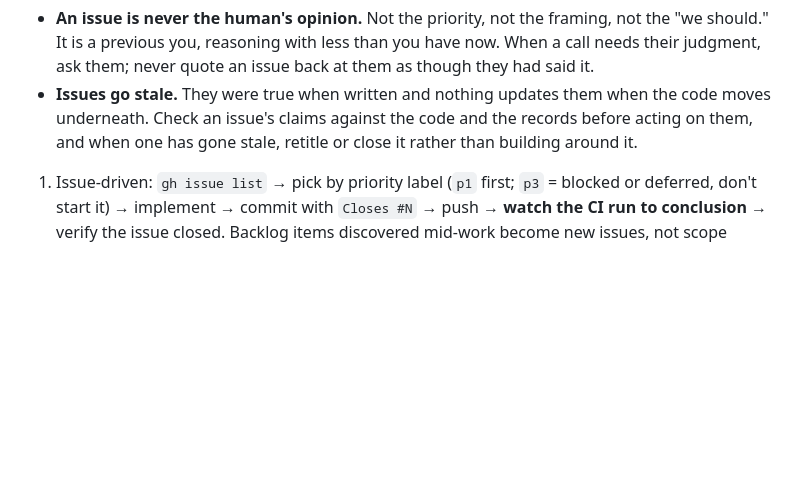
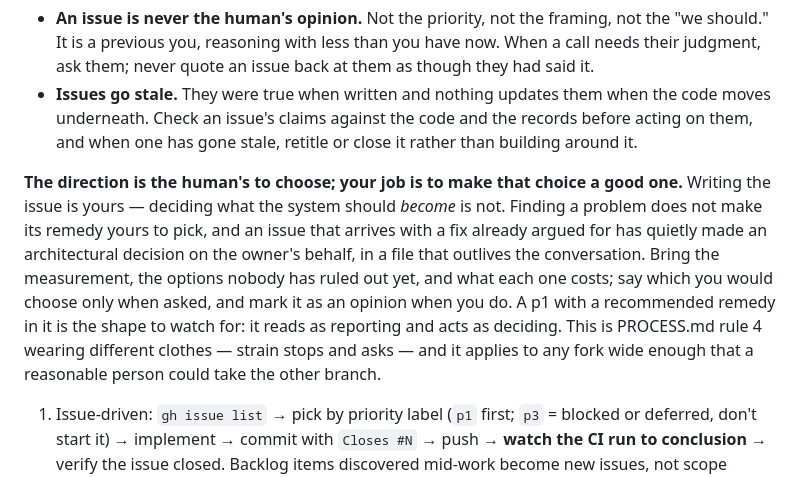
Before and after one commit to dglazkov/fsio, a Markdown page: AGENTS.md, the part around the change. Drawn GitHub-style; blank space fills up the shorter version.

Commit message:
Architecture is the human's call; issues report, they don't decide
Filed #145 as a p1 with a remedy already argued for — "the fix I would take
is a preflight" — which is an architectural decision made on the owner's
behalf, in a file that outlives the conversation and that a future session
would read as settled. The owner's actual answer was a different design
(make the sandbox opt-in), which is the point: the fork was wide enough that
a reasonable person took the other branch, and nothing in the filing invited
that.

AGENTS.md already said an issue is never the human's opinion, and PROCESS.md
rule 4 already said strain stops and asks. Neither covers the case where the
agent finds a real defect, measures it correctly, and then quietly picks what
to do about it — reporting and deciding in one motion, which reads as the
former.

So: bring the measurement, the options nobody has ruled out, and what each
costs; name a preference only when asked, and mark it as one.
Claude-Session: https://claude.ai/code/session_012efjPjJkunUDJkpc18hg8B

```diff
--- a/AGENTS.md
+++ b/AGENTS.md
@@ -82,6 +82,19 @@ things follow from who the author is:
   when the code moves underneath. Check an issue's claims against the code
   and the records before acting on them, and when one has gone stale, retitle
   or close it rather than building around it.
+
+**The direction is the human's to choose; your job is to make that choice a
+good one.** Writing the issue is yours — deciding what the system should
+*become* is not. Finding a problem does not make its remedy yours to pick,
+and an issue that arrives with a fix already argued for has quietly made an
+architectural decision on the owner's behalf, in a file that outlives the
+conversation. Bring the measurement, the options nobody has ruled out yet,
+and what each one costs; say which you would choose only when asked, and
+mark it as an opinion when you do. A p1 with a recommended remedy in it is
+the shape to watch for: it reads as reporting and acts as deciding. This is
+PROCESS.md rule 4 wearing different clothes — strain stops and asks — and it
+applies to any fork wide enough that a reasonable person could take the
+other branch.
 
 1. Issue-driven: `gh issue list` → pick by priority label (`p1` first;
    `p3` = blocked or deferred, don't start it) → implement → commit with
```
